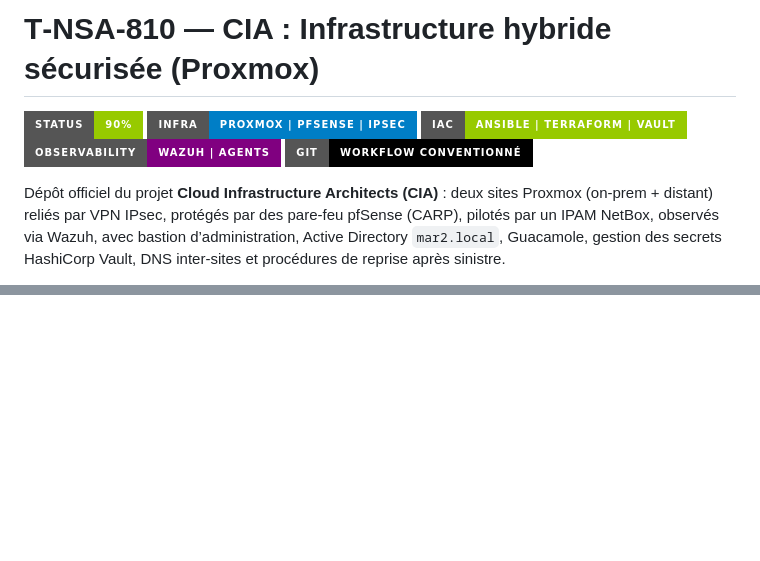
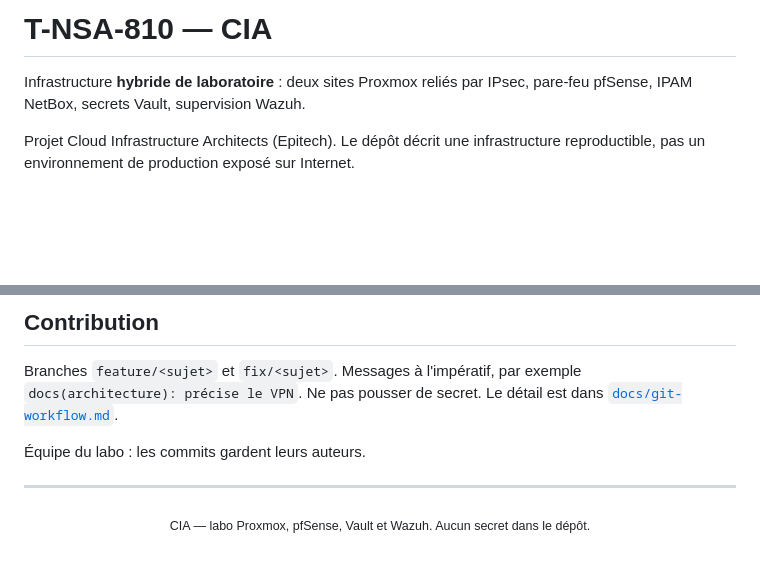
Before and after one commit to Meriem1403/T-NSA-810---CIA, a Markdown page: README.md, 2 parts joined by grey strips. Drawn GitHub-style; badges without logos; blank space fills up the shorter version.

```diff
--- a/README.md
+++ b/README.md
@@ -1,10 +1,6 @@
-# T‑NSA‑810 — CIA : Infrastructure hybride sécurisée (Proxmox)
+# T-NSA-810 — CIA
 
-[![Status](https://img.shields.io/badge/status-90%25-green?style=for-the-badge)](./docs/trophees-validation.md)
-[![Infra](https://img.shields.io/badge/infra-Proxmox_|_pfSense_|_IPsec-blue?style=for-the-badge)](#pile-technique)
-[![IaC](https://img.shields.io/badge/IaC-Ansible_|_Terraform_|_Vault-green?style=for-the-badge)](./iac)
-[![Observabilité](https://img.shields.io/badge/observability-Wazuh_|_agents-purple?style=for-the-badge)](./docs/architecture.md#observabilité)
-[![Git workflow](https://img.shields.io/badge/git-workflow_conventionné-000000?style=for-the-badge&logo=git)](./docs/git-workflow.md)
+Infrastructure **hybride de laboratoire** : deux sites Proxmox reliés par IPsec, pare-feu pfSense, IPAM NetBox, secrets Vault, supervision Wazuh.
 
-Dépôt officiel du projet **Cloud Infrastructure Architects (CIA)** : deux sites Proxmox (on‑prem + distant) reliés par VPN IPsec, protégés par des pare‑feu pfSense (CARP), pilotés par un IPAM NetBox, observés via Wazuh, avec bastion d’administration, Active Directory `mar2.local`, Guacamole, gestion des secrets HashiCorp Vault, DNS inter‑sites et procédures de reprise après sinistre.
+Projet Cloud Infrastructure Architects (Epitech). Le dépôt décrit une infrastructure reproductible, pas un environnement de production exposé sur Internet.
 
@@ -162,0 +188,11 @@ Correspondances critères ↔ livrables : [`docs/checklist-evaluation.md`](./doc
+## Contribution
+
+Branches `feature/<sujet>` et `fix/<sujet>`. Messages à l'impératif, par exemple `docs(architecture): précise le VPN`. Ne pas pousser de secret. Le détail est dans [`docs/git-workflow.md`](./docs/git-workflow.md).
+
+Équipe du labo : les commits gardent leurs auteurs.
+
+---
+
+<p align="center">
+  <sub>CIA — labo Proxmox, pfSense, Vault et Wazuh. Aucun secret dans le dépôt.</sub>
+</p>
```
Also changed, not shown: other parts of README.md (+131 -102 lines).
